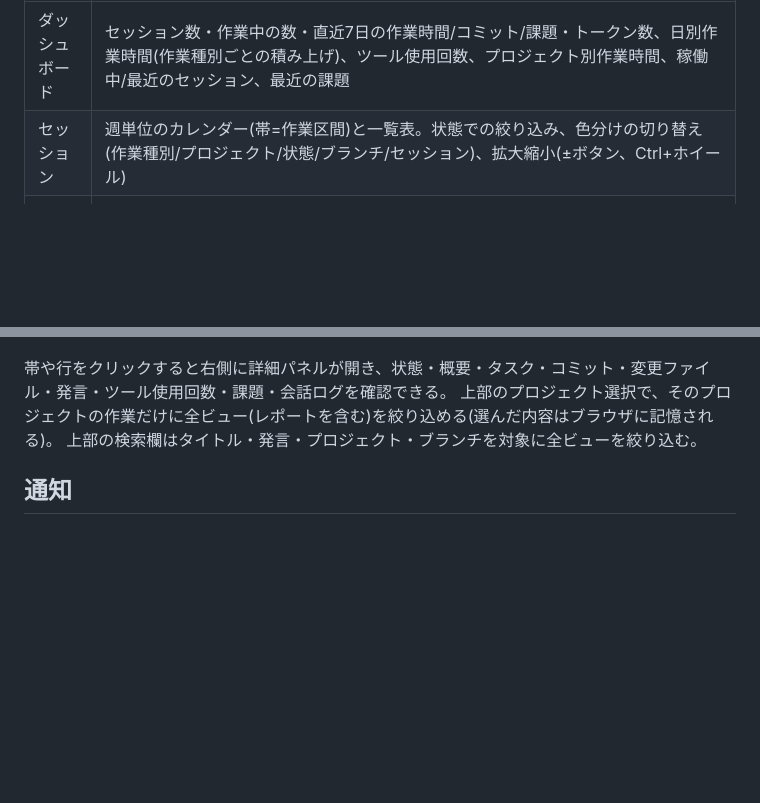
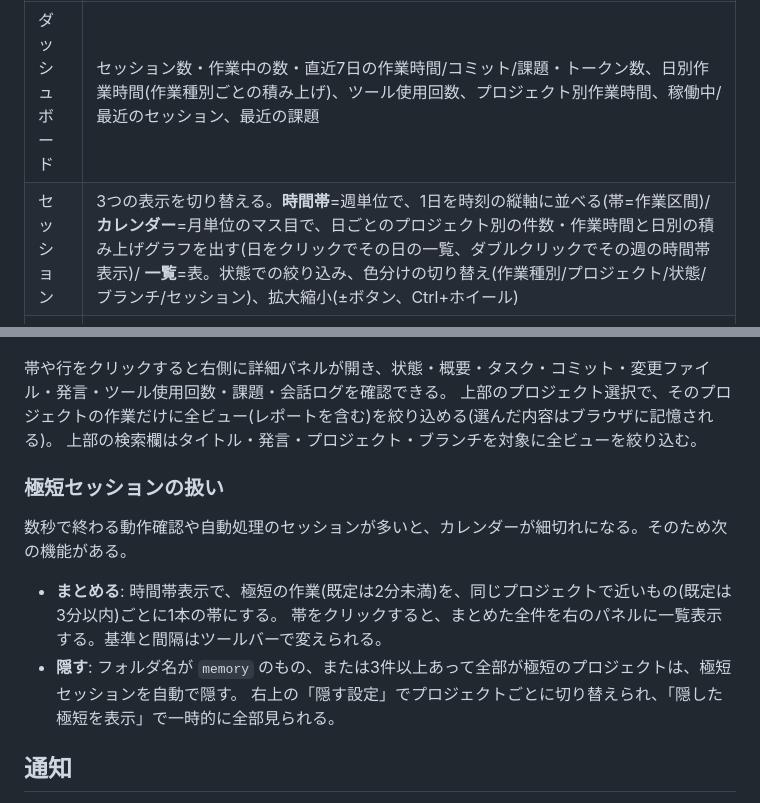
Before and after one commit to sato0608/claude_code_history_viewer, a Markdown page: README.md, 2 parts joined by grey strips. GitHub-like rendering; blank space fills up the shorter version.

Commit message:
README: add install and getting-started guide, document new views
Co-Authored-By: Claude Sonnet 5.5 <noreply@anthropic.com>

```diff
--- a/README.md
+++ b/README.md
@@ -144,7 +217,7 @@ PUSH_TOKEN=... python3 sync_client.py --hub https://<サーバー>
 | ビュー | 内容 |
 |---|---|
 | ダッシュボード | セッション数・作業中の数・直近7日の作業時間/コミット/課題・トークン数、日別作業時間(作業種別ごとの積み上げ)、ツール使用回数、プロジェクト別作業時間、稼働中/最近のセッション、最近の課題 |
-| セッション | 週単位のカレンダー(帯=作業区間)と一覧表。状態での絞り込み、色分けの切り替え(作業種別/プロジェクト/状態/ブランチ/セッション)、拡大縮小(±ボタン、Ctrl+ホイール) |
+| セッション | 3つの表示を切り替える。**時間帯**=週単位で、1日を時刻の縦軸に並べる(帯=作業区間)/ **カレンダー**=月単位のマス目で、日ごとのプロジェクト別の件数・作業時間と日別の積み上げグラフを出す(日をクリックでその日の一覧、ダブルクリックでその週の時間帯表示)/ **一覧**=表。状態での絞り込み、色分けの切り替え(作業種別/プロジェクト/状態/ブランチ/セッション)、拡大縮小(±ボタン、Ctrl+ホイール) |
 | タスク | Claude が `TaskCreate`/`TaskUpdate`・`TodoWrite` で管理したタスクを、未着手/進行中/完了の3列で表示 |
 | 課題 | ツールの実行エラー(`is_error`)、ユーザーによる中断、APIエラーの一覧 |
 | 変更履歴 | コミット一覧と、Edit/Write 等で変更したファイル一覧 |
@@ -153,6 +226,15 @@ PUSH_TOKEN=... python3 sync_client.py --hub https://<サーバー>
 帯や行をクリックすると右側に詳細パネルが開き、状態・概要・タスク・コミット・変更ファイル・発言・ツール使用回数・課題・会話ログを確認できる。
 上部のプロジェクト選択で、そのプロジェクトの作業だけに全ビュー(レポートを含む)を絞り込める(選んだ内容はブラウザに記憶される)。
 上部の検索欄はタイトル・発言・プロジェクト・ブランチを対象に全ビューを絞り込む。
+
+### 極短セッションの扱い
+
+数秒で終わる動作確認や自動処理のセッションが多いと、カレンダーが細切れになる。そのため次の機能がある。
+
+- **まとめる**: 時間帯表示で、極短の作業(既定は2分未満)を、同じプロジェクトで近いもの(既定は3分以内)ごとに1本の帯にする。
+  帯をクリックすると、まとめた全件を右のパネルに一覧表示する。基準と間隔はツールバーで変えられる。
+- **隠す**: フォルダ名が `memory` のもの、または3件以上あって全部が極短のプロジェクトは、極短セッションを自動で隠す。
+  右上の「隠す設定」でプロジェクトごとに切り替えられ、「隠した極短を表示」で一時的に全部見られる。
 
 ## 通知
 
```
Also changed, not shown: other parts of README.md (+73 -0 lines).
